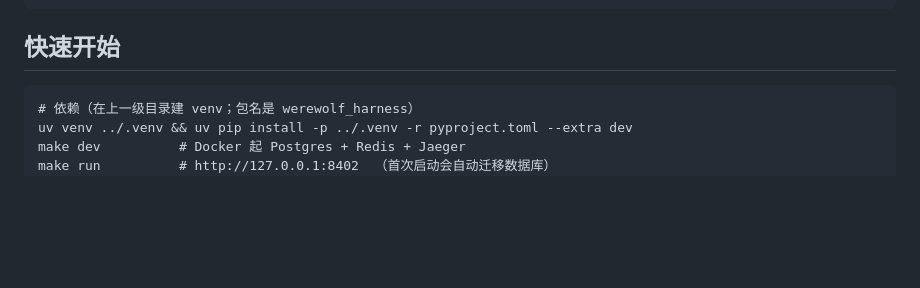
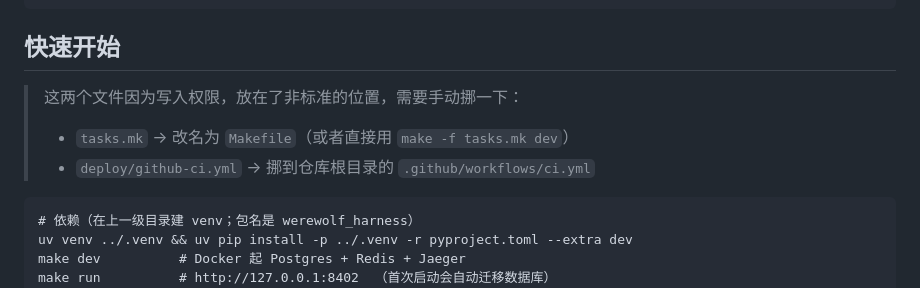
Before and after one commit to tgtbayern/werewolf_harness, a Markdown page: werewolf_harness/README.md, the part around the change. Drawn GitHub-style; blank space fills up the shorter version.

Commit message:
readme: note on relocated Makefile/CI

````diff
--- a/werewolf_harness/README.md
+++ b/werewolf_harness/README.md
@@ -16,6 +16,10 @@ tests/                      核心 + integration（需要 Postgres / Redis）
 ```
 
 ## 快速开始
+
+> 这两个文件因为写入权限，放在了非标准的位置，需要手动挪一下：
+> - `tasks.mk` → 改名为 `Makefile`（或者直接用 `make -f tasks.mk dev`）
+> - `deploy/github-ci.yml` → 挪到仓库根目录的 `.github/workflows/ci.yml`
 
 ```
 # 依赖（在上一级目录建 venv；包名是 werewolf_harness）
````
